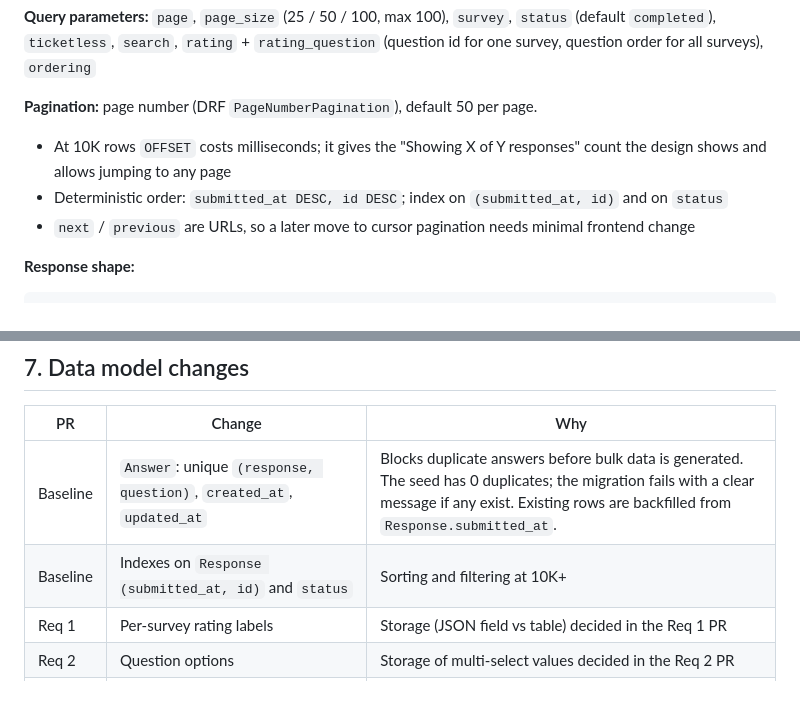
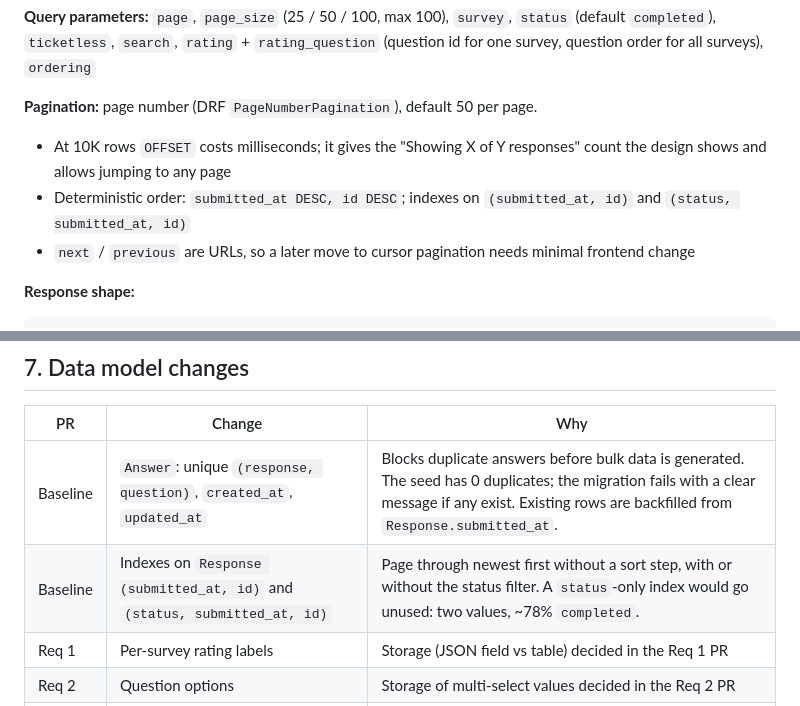
Before and after one commit to khaoksk/feedback-table, a Markdown page: docs/PRD.md, 2 parts joined by grey strips. GitHub-like rendering.

Commit message:
Update PRD: composite status index
A status-only index would go unused (two values, ~78% completed);
(status, submitted_at, id) serves the default filtered, ordered query.

Co-Authored-By: Claude Opus 5.5 <noreply@anthropic.com>

```diff
--- a/docs/PRD.md
+++ b/docs/PRD.md
@@ -75,7 +75,7 @@ The brief says to extend the backend, not replace it; the legacy endpoint and pa
 **Pagination:** page number (DRF `PageNumberPagination`), default 50 per page.
 
 - At 10K rows `OFFSET` costs milliseconds; it gives the "Showing X of Y responses" count the design shows and allows jumping to any page
-- Deterministic order: `submitted_at DESC, id DESC`; index on `(submitted_at, id)` and on `status`
+- Deterministic order: `submitted_at DESC, id DESC`; indexes on `(submitted_at, id)` and `(status, submitted_at, id)`
 - `next` / `previous` are URLs, so a later move to cursor pagination needs minimal frontend change
 
 **Response shape:**
@@ -138,7 +138,7 @@ the same validator explicitly.
 | PR | Change | Why |
 |---|---|---|
 | Baseline | `Answer`: unique `(response, question)`, `created_at`, `updated_at` | Blocks duplicate answers before bulk data is generated. The seed has 0 duplicates; the migration fails with a clear message if any exist. Existing rows are backfilled from `Response.submitted_at`. |
-| Baseline | Indexes on `Response (submitted_at, id)` and `status` | Sorting and filtering at 10K+ |
+| Baseline | Indexes on `Response (submitted_at, id)` and `(status, submitted_at, id)` | Page through newest first without a sort step, with or without the status filter. A `status`-only index would go unused: two values, ~78% `completed`. |
 | Req 1 | Per-survey rating labels | Storage (JSON field vs table) decided in the Req 1 PR |
 | Req 2 | Question options | Storage of multi-select values decided in the Req 2 PR |
 | Req 4 | `AnswerRevision` (previous value + timestamp); `Answer` keeps the current value | Table reads one row per question (fast); full history; the design needs the original value and date. Revision and update are written in one transaction. |
```
